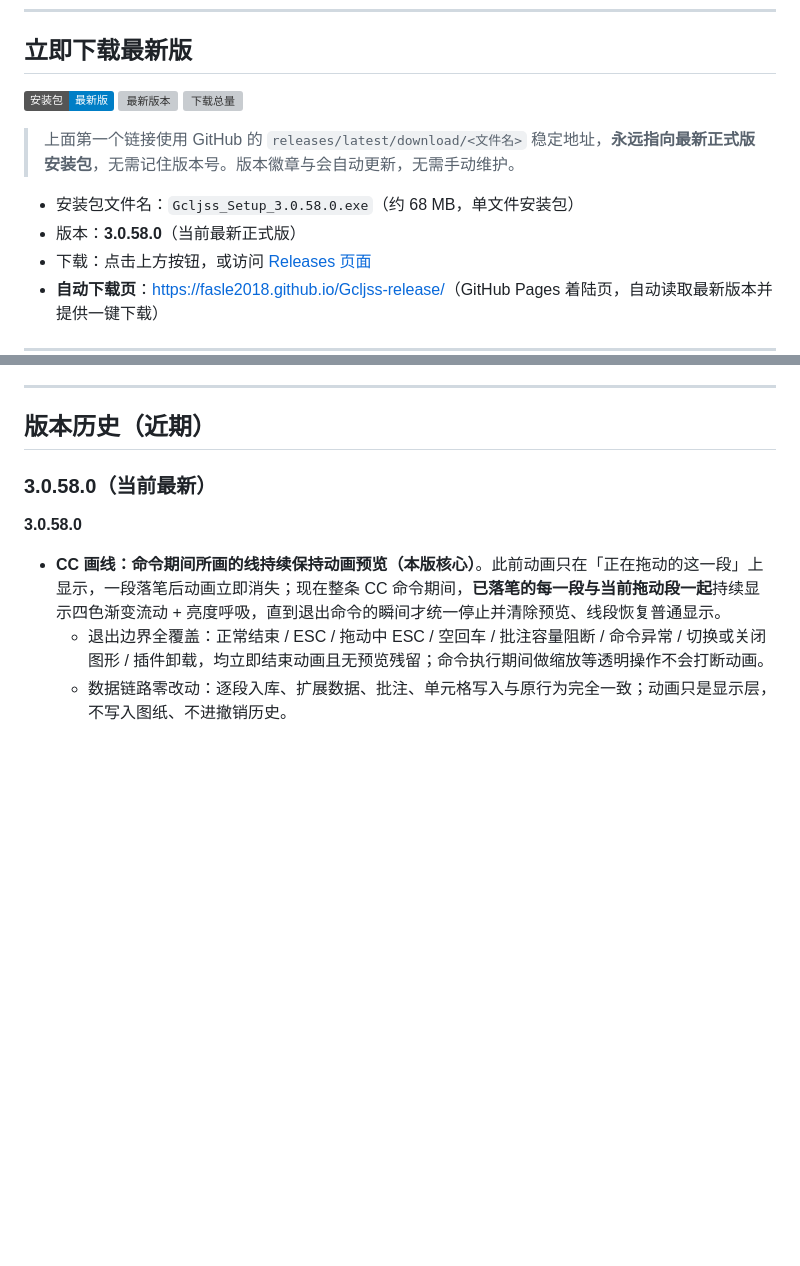
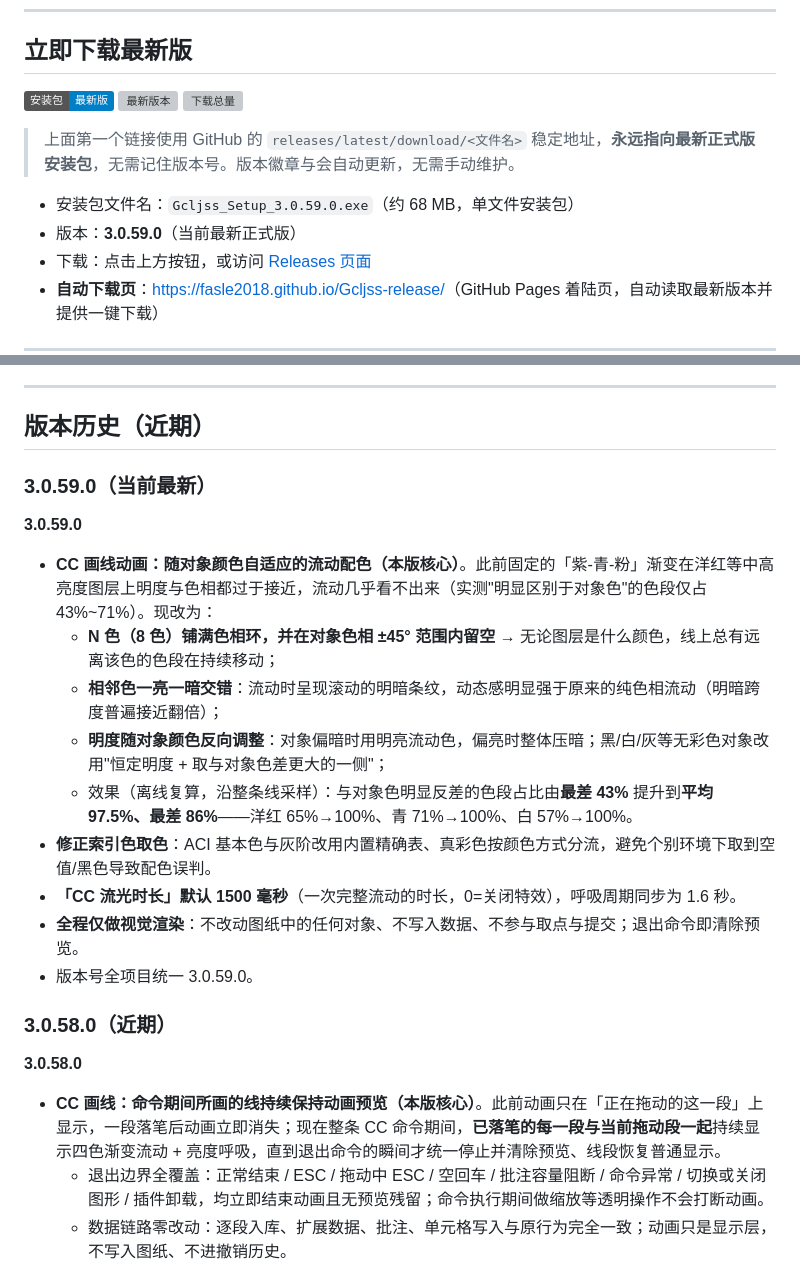
Before and after one commit to Fasle2018/Gcljss-release, a Markdown page: README.md, 2 parts joined by grey strips. Drawn GitHub-style; badges without logos; blank space fills up the shorter version; grey boxes are pictures that could not be loaded.

Commit message:
docs: README 同步 3.0.59.0（当前最新）

```diff
--- a/README.md
+++ b/README.md
@@ -12,8 +12,8 @@
 
 > 上面第一个链接使用 GitHub 的 `releases/latest/download/<文件名>` 稳定地址，**永远指向最新正式版安装包**，无需记住版本号。版本徽章与会自动更新，无需手动维护。
 
-- 安装包文件名：`Gcljss_Setup_3.0.58.0.exe`（约 68 MB，单文件安装包）
-- 版本：**3.0.58.0**（当前最新正式版）
+- 安装包文件名：`Gcljss_Setup_3.0.59.0.exe`（约 68 MB，单文件安装包）
+- 版本：**3.0.59.0**（当前最新正式版）
 - 下载：点击上方按钮，或访问 [Releases 页面](https://github.com/Fasle2018/Gcljss-release/releases)
 - **自动下载页**：[https://fasle2018.github.io/Gcljss-release/](https://fasle2018.github.io/Gcljss-release/)（GitHub Pages 着陆页，自动读取最新版本并提供一键下载）
 
@@ -44,7 +44,20 @@
 
 ## 版本历史（近期）
 
-### 3.0.58.0（当前最新）
+### 3.0.59.0（当前最新）
+
+**3.0.59.0**
+- **CC 画线动画：随对象颜色自适应的流动配色（本版核心）**。此前固定的「紫-青-粉」渐变在洋红等中高亮度图层上明度与色相都过于接近，流动几乎看不出来（实测"明显区别于对象色"的色段仅占 43%~71%）。现改为：
+  - **N 色（8 色）铺满色相环，并在对象色相 ±45° 范围内留空** → 无论图层是什么颜色，线上总有远离该色的色段在持续移动；
+  - **相邻色一亮一暗交错**：流动时呈现滚动的明暗条纹，动态感明显强于原来的纯色相流动（明暗跨度普遍接近翻倍）；
+  - **明度随对象颜色反向调整**：对象偏暗时用明亮流动色，偏亮时整体压暗；黑/白/灰等无彩色对象改用"恒定明度 + 取与对象色差更大的一侧"；
+  - 效果（离线复算，沿整条线采样）：与对象色明显反差的色段占比由**最差 43%** 提升到**平均 97.5%、最差 86%**——洋红 65%→100%、青 71%→100%、白 57%→100%。
+- **修正索引色取色**：ACI 基本色与灰阶改用内置精确表、真彩色按颜色方式分流，避免个别环境下取到空值/黑色导致配色误判。
+- **「CC 流光时长」默认 1500 毫秒**（一次完整流动的时长，0=关闭特效），呼吸周期同步为 1.6 秒。
+- **全程仅做视觉渲染**：不改动图纸中的任何对象、不写入数据、不参与取点与提交；退出命令即清除预览。
+- 版本号全项目统一 3.0.59.0。
+
+### 3.0.58.0（近期）
 
 **3.0.58.0**
 - **CC 画线：命令期间所画的线持续保持动画预览（本版核心）**。此前动画只在「正在拖动的这一段」上显示，一段落笔后动画立即消失；现在整条 CC 命令期间，**已落笔的每一段与当前拖动段一起**持续显示四色渐变流动 + 亮度呼吸，直到退出命令的瞬间才统一停止并清除预览、线段恢复普通显示。
```
Also changed, not shown: other parts of README.md (+1 -1 lines).
